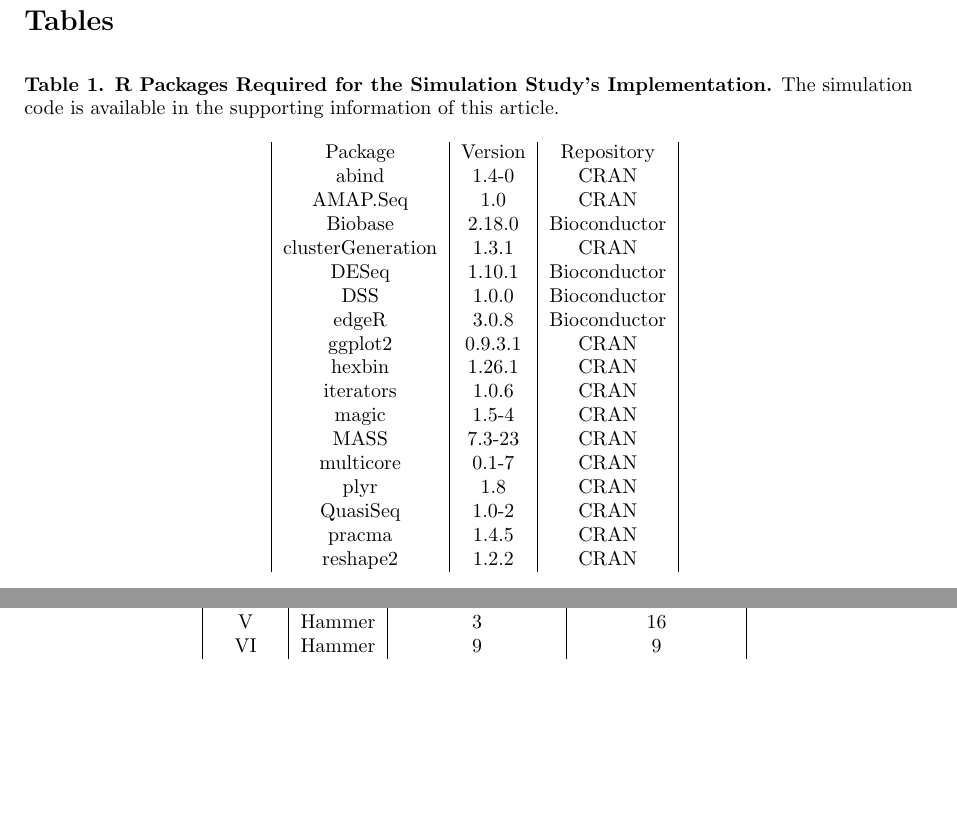
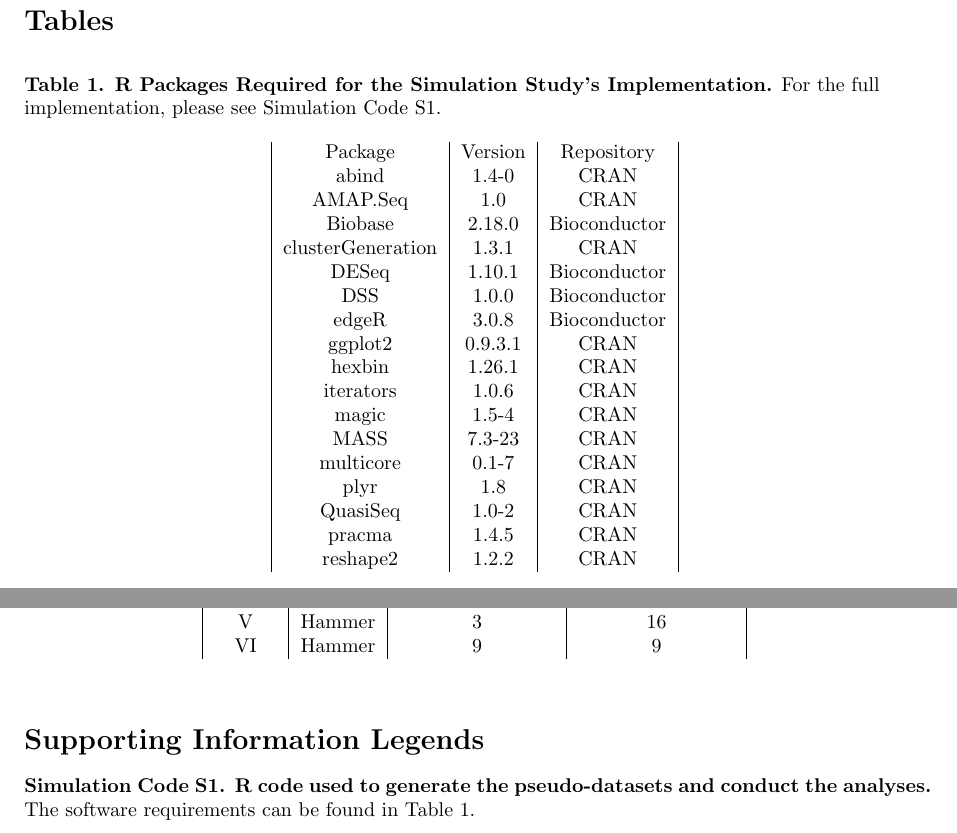
Before and after one commit to wlandau/RNASeq_Dispersion_2013, a LaTeX document (plosone/plosone.tex): two parts of page 16 of 16, joined at a grey line, cut so that both start at the same text, the shorter picture padded with empty space. Compiled offline with pdfLaTeX.

Commit message:
second round of production requests

```diff
--- a/plosone/plosone.tex
+++ b/plosone/plosone.tex
@@ -477,7 +477,7 @@ dispersion for all genes is too unrealistic in practice. For example, the disper
 
 \begin{table}[!ht] % Table 1
    \centering
-   \caption{{\bf R Packages Required for the Simulation Study's Implementation.} The simulation code is available in the supporting information of this article.} %CHANGE: "The simulation code and its auxiliary files will be included upon publication." => "The simulation code is available in the supporting information of this article."
+   \caption{{\bf R Packages Required for the Simulation Study's Implementation.} For the full implementation, please see Simulation Code S1.} %CHANGE: "The simulation code and its auxiliary files will be included upon publication." => "Simulation Code S1, the R code used to generate the pseudo-datasets and conduct the analyses, is available as supporting information."
 \begin{tabular}{|c|c|c|}
 Package & Version & Repository \\
   abind & 1.4-0 &CRAN\\
@@ -517,4 +517,9 @@ VI & Hammer & 9 & 9 \\
 \end{table}
 
 
+\section*{Supporting Information Legends}
+
+% Simulation Code S1
+{{\bf Simulation Code S1. R code used to generate the pseudo-datasets and conduct the analyses.} The software requirements can be found in Table \ref{tab:software}.}
+
 \end{document}
```
Also changed, not shown: plosone/plosone.pdf, plosone/plosone.tex (4 more changed lines).
